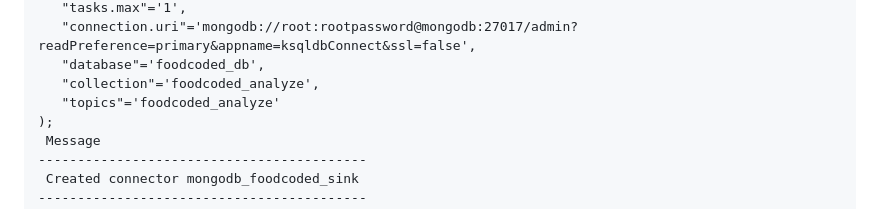
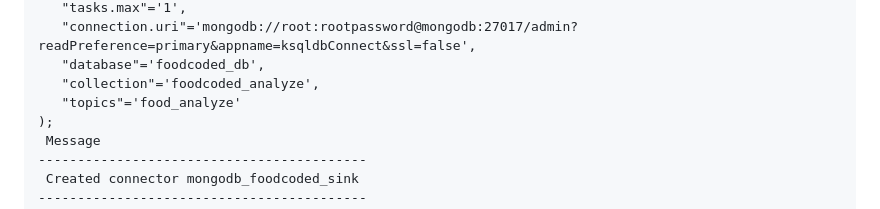
Before and after one commit to Hakulani/reatimeanalytic, a Markdown page: README.md, the part around one of its changes. Drawn GitHub-style.

```diff
--- a/README.md
+++ b/README.md
@@ -76,7 +76,7 @@ CREATE SINK CONNECTOR `mongodb_foodcoded_sink` WITH (
    "connection.uri"='mongodb://root:rootpassword@mongodb:27017/admin?readPreference=primary&appname=ksqldbConnect&ssl=false',
    "database"='foodcoded_db',
    "collection"='foodcoded_analyze',
-   "topics"='foodcoded_analyze'
+   "topics"='food_analyze'
 );
  Message
 ------------------------------------------
```
Also changed, not shown: other parts of README.md (+2 -2 lines).
